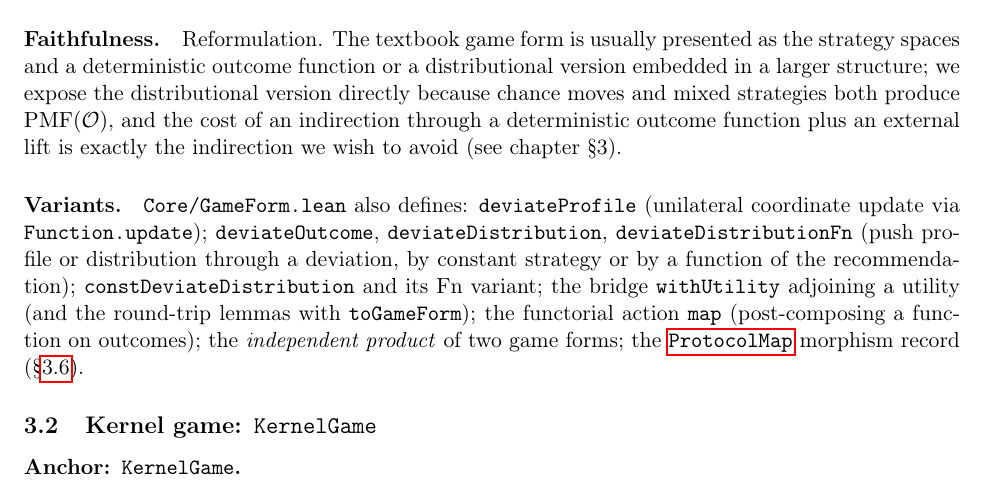
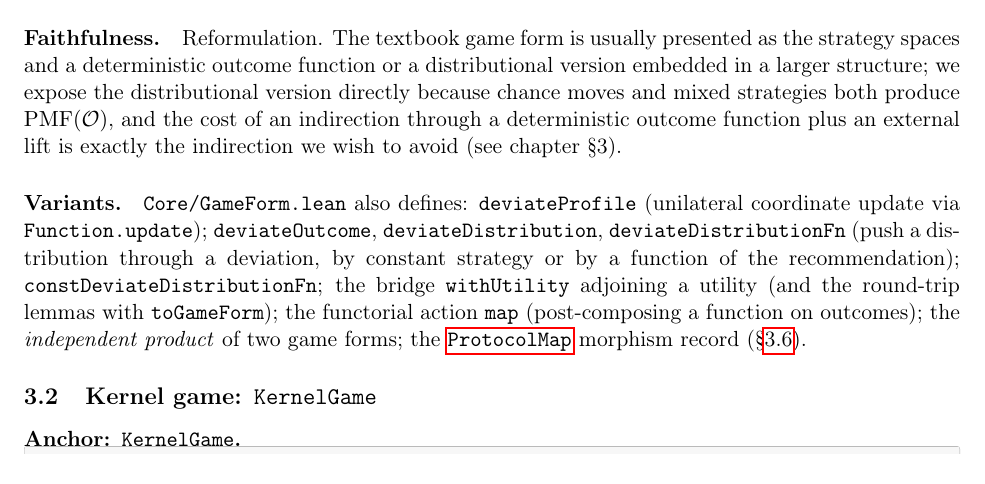
Before and after one commit to elazarg/GameTheory, a LaTeX paper (latex/supplement.tex): part of page 7 of 36, cut so that both start at the same text. Compiled offline with pdfLaTeX.

Commit message:
Remove misleading deviation distribution alias

```diff
--- a/latex/supplement.tex
+++ b/latex/supplement.tex
@@ -425,10 +425,10 @@ external lift is exactly the indirection we wish to avoid
 \TT{Core/GameForm.lean} also defines:
 \TT{deviateProfile} (unilateral coordinate update via
 \TT{Function.update}); \TT{deviateOutcome},
-\TT{deviateDistribution}, \TT{deviateDistributionFn} (push profile
-or distribution through a deviation, by constant strategy or by a
-function of the recommendation); \TT{constDeviateDistribution} and
-its $\mathrm{Fn}$ variant; the bridge \TT{withUtility} adjoining a
+\TT{deviateDistribution}, \TT{deviateDistributionFn} (push a
+distribution through a deviation, by constant strategy or by a
+function of the recommendation); \TT{constDeviateDistributionFn};
+the bridge \TT{withUtility} adjoining a
 utility (and the round-trip lemmas with \TT{toGameForm}); the
 functorial action \TT{map} (post-composing a function on outcomes);
 the \emph{independent product} of two game forms;
```
Also changed, not shown: 1 other file.
